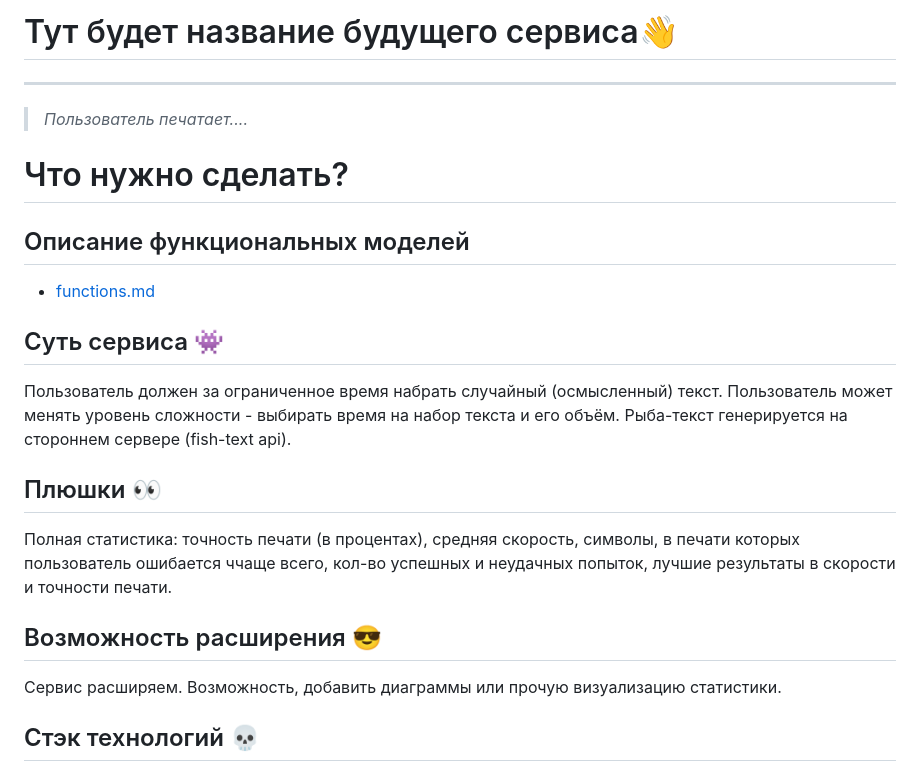
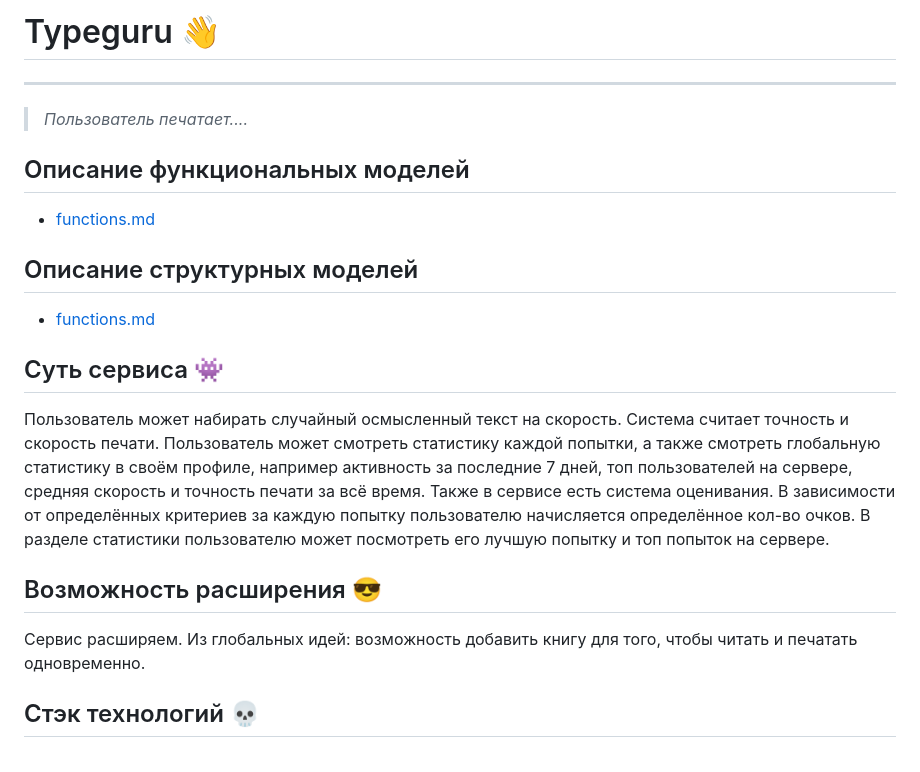
Before and after one commit to danelloptz/typeguru, a Markdown page: README.md, the part around the change. Drawn GitHub-style.

Commit message:
Косметические изменения в readme и struct

```diff
--- a/README.md
+++ b/README.md
@@ -1,19 +1,17 @@
-# Тут будет название будущего сервиса👋
+# Typeguru 👋
 ---
 > *Пользователь печатает....*
-# Что нужно сделать?
 
 ## Описание функциональных моделей
 * [functions.md](docs/functions.md)
+## Описание структурных моделей
+* [functions.md](docs/struct.md)
 
 ## Суть сервиса 👾
-Пользователь должен за ограниченное время набрать случайный (осмысленный) текст. Пользователь может менять  уровень сложности - выбирать время на набор текста и его объём. Рыба-текст генерируется на стороннем сервере (fish-text api).
-
-## Плюшки 👀
-Полная статистика: точность печати (в процентах), средняя скорость, символы, в печати которых пользователь ошибается ччаще всего, кол-во успешных и неудачных попыток, лучшие результаты в скорости и точности печати.
+Пользователь может набирать случайный осмысленный текст на скорость. Система считает точность и скорость печати. Пользователь может смотреть статистику каждой попытки, а также смотреть глобальную статистику в своём профиле, например активность за последние 7 дней, топ пользователей на сервере, средняя скорость и точность печати за всё время. Также в сервисе есть система оценивания. В зависимости от определённых критериев за каждую попытку пользователю начисляется определённое кол-во очков. В разделе статистики пользователю может посмотреть его лучшую попытку и топ попыток на сервере.
 
 ## Возможность расширения 😎
-Сервис расширяем. Возможность, добавить диаграммы или прочую визуализацию статистики.
+Сервис расширяем. Из глобальных идей: возможность добавить книгу для того, чтобы читать и печатать одновременно.
 
 ## Стэк технологий 💀
 Front: HTML/CSS, SCSS, JavaScript, Webpack
```
Also changed, not shown: docs/struct.md (+2 -2 lines).
